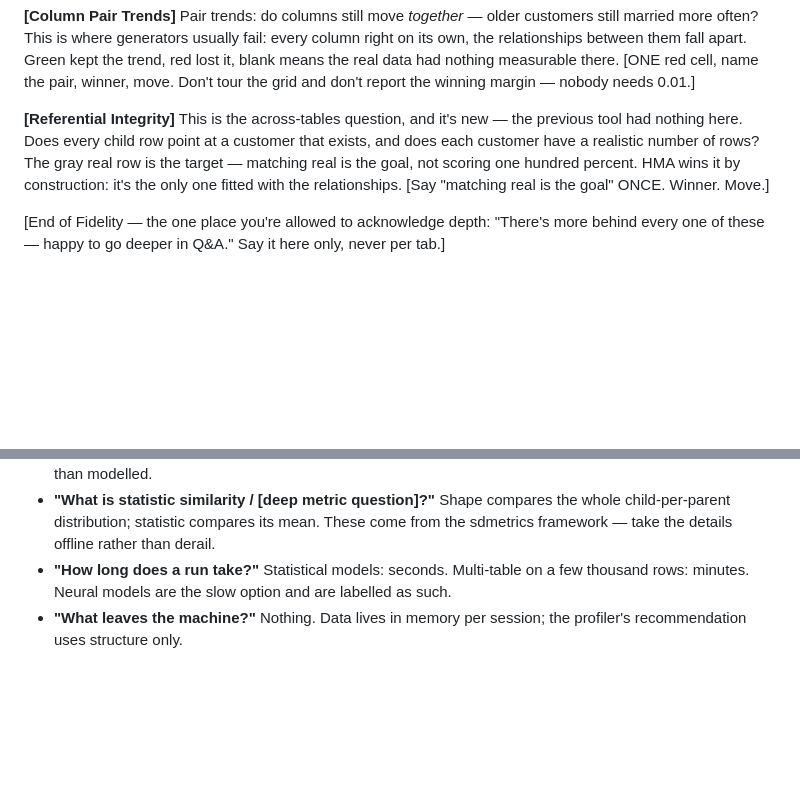
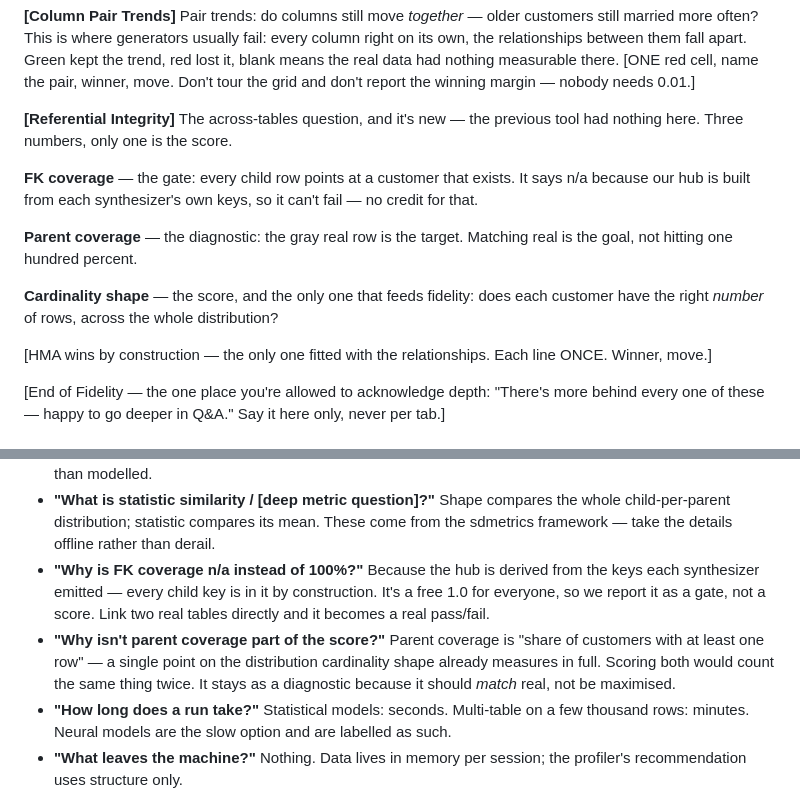
Before and after one commit to dylanwang2111/draft_syn_code, a Markdown page: PRESENTATION.md, 2 parts joined by grey strips. Drawn GitHub-style; blank space fills up the shorter version.

Commit message:
RI beat: map FK coverage / parent coverage / cardinality shape to the screen
Co-Authored-By: Claude Fable 5 <noreply@anthropic.com>

```diff
--- a/PRESENTATION.md
+++ b/PRESENTATION.md
@@ -110,12 +110,21 @@ apart. Green kept the trend, red lost it, blank means the real data had
 nothing measurable there. [ONE red cell, name the pair, winner, move. Don't
 tour the grid and don't report the winning margin — nobody needs 0.01.]
 
-**[Referential Integrity]** This is the across-tables question, and it's new
-— the previous tool had nothing here. Does every child row point at a
-customer that exists, and does each customer have a realistic number of rows?
-The gray real row is the target — matching real is the goal, not scoring one
-hundred percent. HMA wins it by construction: it's the only one fitted with
-the relationships. [Say "matching real is the goal" ONCE. Winner. Move.]
+**[Referential Integrity]** The across-tables question, and it's new — the
+previous tool had nothing here. Three numbers, only one is the score.
+
+**FK coverage** — the gate: every child row points at a customer that exists.
+It says n/a because our hub is built from each synthesizer's own keys, so it
+can't fail — no credit for that.
+
+**Parent coverage** — the diagnostic: the gray real row is the target.
+Matching real is the goal, not hitting one hundred percent.
+
+**Cardinality shape** — the score, and the only one that feeds fidelity: does
+each customer have the right *number* of rows, across the whole distribution?
+
+[HMA wins by construction — the only one fitted with the relationships. Each
+line ONCE. Winner, move.]
 
 [End of Fidelity — the one place you're allowed to acknowledge depth:
 "There's more behind every one of these — happy to go deeper in Q&A." Say it
@@ -202,6 +211,15 @@ we're requesting access to — and potentially unstructured data after that.
   the whole child-per-parent distribution; statistic compares its mean. These
   come from the sdmetrics framework — take the details offline rather than
   derail.
+- **"Why is FK coverage n/a instead of 100%?"** Because the hub is derived
+  from the keys each synthesizer emitted — every child key is in it by
+  construction. It's a free 1.0 for everyone, so we report it as a gate, not
+  a score. Link two real tables directly and it becomes a real pass/fail.
+- **"Why isn't parent coverage part of the score?"** Parent coverage is
+  "share of customers with at least one row" — a single point on the
+  distribution cardinality shape already measures in full. Scoring both would
+  count the same thing twice. It stays as a diagnostic because it should
+  *match* real, not be maximised.
 - **"How long does a run take?"** Statistical models: seconds. Multi-table on
   a few thousand rows: minutes. Neural models are the slow option and are
   labelled as such.
```
